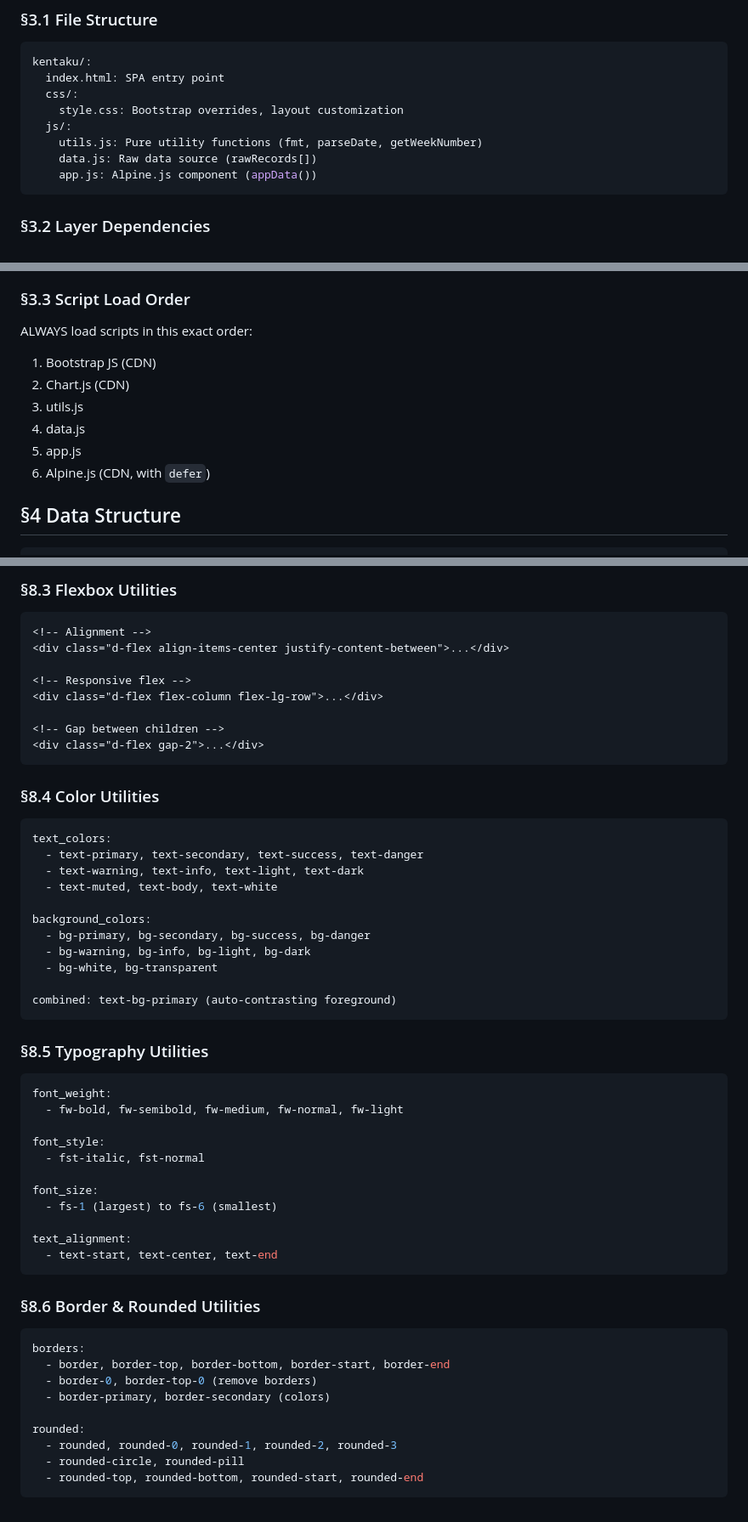
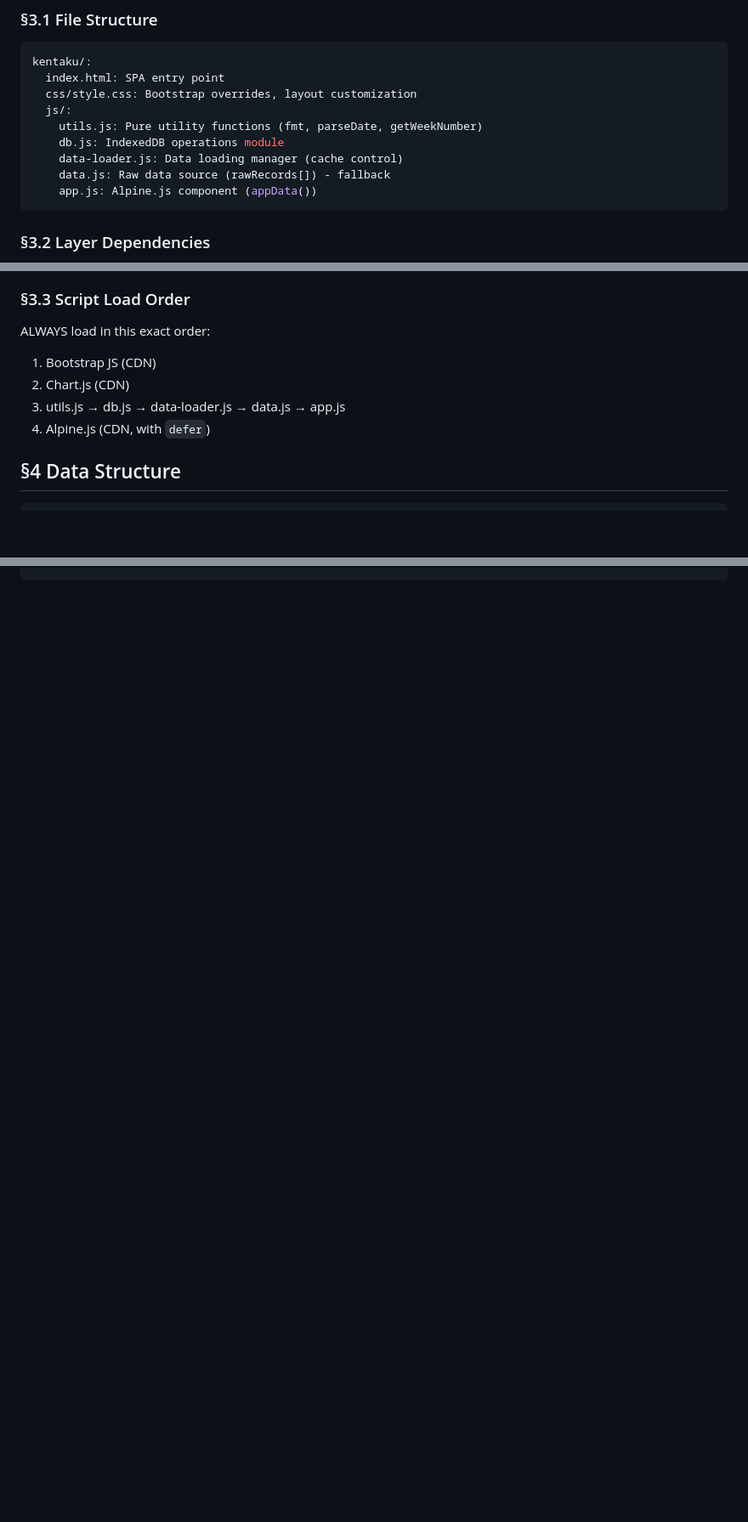
Before and after one commit to corder-admin/sample-html, a Markdown page: kentaku/CLAUDE.md, 3 parts joined by grey strips. Shown at 85% size. Rendered like a GitHub page; blank space fills up the shorter version.

Commit message:
feat: CLAUDE.mdのガイダンスを更新し、IndexedDBのデータロード手順を追加

````diff
--- a/kentaku/CLAUDE.md
+++ b/kentaku/CLAUDE.md
@@ -26,11 +26,12 @@ language: JavaScript (ES6+)
 ```yaml
 kentaku/:
   index.html: SPA entry point
-  css/:
-    style.css: Bootstrap overrides, layout customization
+  css/style.css: Bootstrap overrides, layout customization
   js/:
     utils.js: Pure utility functions (fmt, parseDate, getWeekNumber)
-    data.js: Raw data source (rawRecords[])
+    db.js: IndexedDB operations module
+    data-loader.js: Data loading manager (cache control)
+    data.js: Raw data source (rawRecords[]) - fallback
     app.js: Alpine.js component (appData())
 ```
 
@@ -48,14 +43,12 @@ flowchart TB
 
 ### §3.3 Script Load Order
 
-ALWAYS load scripts in this exact order:
+ALWAYS load in this exact order:
 
 1. Bootstrap JS (CDN)
 2. Chart.js (CDN)
-3. utils.js
-4. data.js
-5. app.js
-6. Alpine.js (CDN, with `defer`)
+3. utils.js → db.js → data-loader.js → data.js → app.js
+4. Alpine.js (CDN, with `defer`)
 
 ## §4 Data Structure
 
@@ -171,58 +164,0 @@ examples:
-### §8.3 Flexbox Utilities
-
-```html
-<!-- Alignment -->
-<div class="d-flex align-items-center justify-content-between">...</div>
-
-<!-- Responsive flex -->
-<div class="d-flex flex-column flex-lg-row">...</div>
-
-<!-- Gap between children -->
-<div class="d-flex gap-2">...</div>
-```
-
-### §8.4 Color Utilities
-
-```yaml
-text_colors:
-  - text-primary, text-secondary, text-success, text-danger
-  - text-warning, text-info, text-light, text-dark
-  - text-muted, text-body, text-white
-
-background_colors:
-  - bg-primary, bg-secondary, bg-success, bg-danger
-  - bg-warning, bg-info, bg-light, bg-dark
-  - bg-white, bg-transparent
-
-combined: text-bg-primary (auto-contrasting foreground)
-```
-
-### §8.5 Typography Utilities
-
-```yaml
-font_weight:
-  - fw-bold, fw-semibold, fw-medium, fw-normal, fw-light
-
-font_style:
-  - fst-italic, fst-normal
-
-font_size:
-  - fs-1 (largest) to fs-6 (smallest)
-
-text_alignment:
-  - text-start, text-center, text-end
-```
-
-### §8.6 Border & Rounded Utilities
-
-```yaml
-borders:
-  - border, border-top, border-bottom, border-start, border-end
-  - border-0, border-top-0 (remove borders)
-  - border-primary, border-secondary (colors)
-
-rounded:
-  - rounded, rounded-0, rounded-1, rounded-2, rounded-3
-  - rounded-circle, rounded-pill
-  - rounded-top, rounded-bottom, rounded-start, rounded-end
-```
````
Also changed, not shown: other parts of kentaku/CLAUDE.md (+63 -68 lines).
